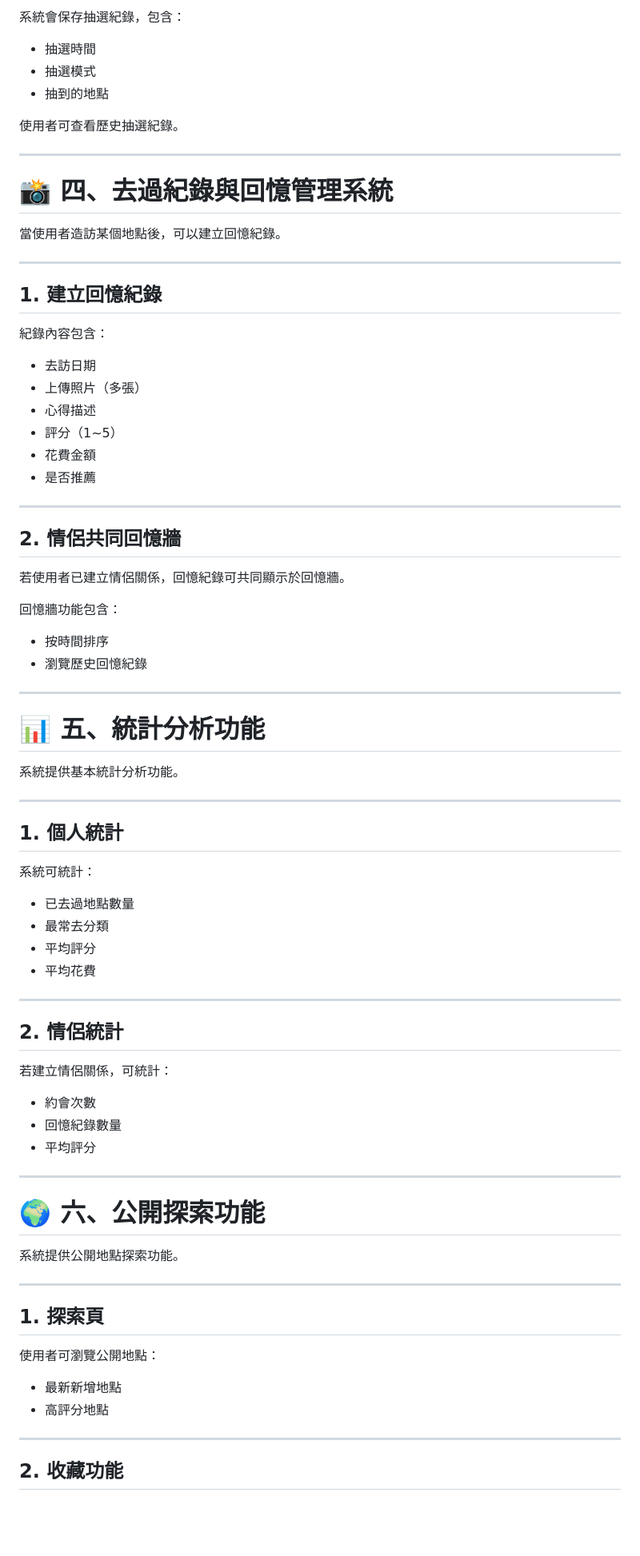
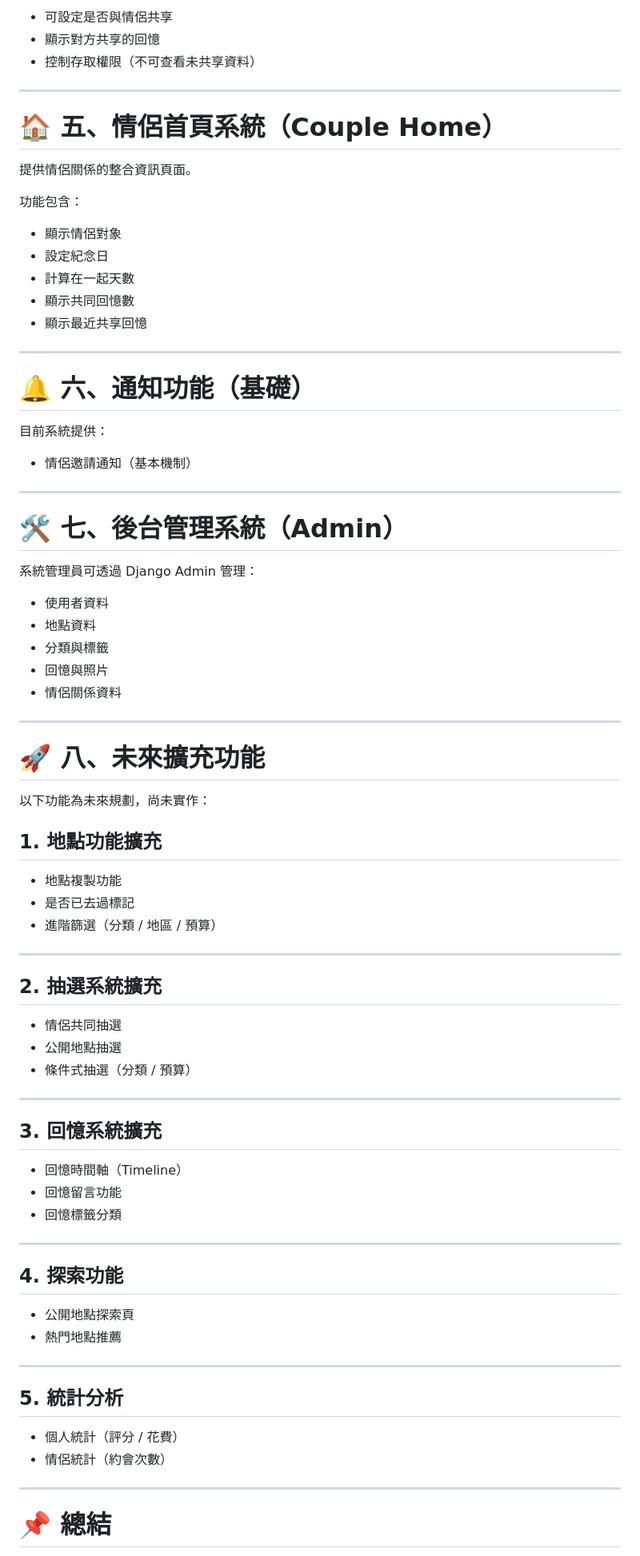
Before and after one commit to 11346076/wherenow, a Markdown page: docs/system_features.md, the part around one of its changes. Shown at 80% size. Drawn GitHub-style; blank space fills up the shorter version.

```diff
--- a/docs/system_features.md
+++ b/docs/system_features.md
@@ -167,85 +138,85 @@ WhereNow－地點清單與情侶回憶管理系統
 
-系統會保存抽選紀錄，包含：
-
-- 抽選時間
-- 抽選模式
-- 抽到的地點
-
-使用者可查看歷史抽選紀錄。
+- 可設定是否與情侶共享
+- 顯示對方共享的回憶
+- 控制存取權限（不可查看未共享資料）
 
 ---
 
-# 📸 四、去過紀錄與回憶管理系統
+# 🏠 五、情侶首頁系統（Couple Home）
 
-當使用者造訪某個地點後，可以建立回憶紀錄。
+提供情侶關係的整合資訊頁面。
+
+功能包含：
+
+- 顯示情侶對象
+- 設定紀念日
+- 計算在一起天數
+- 顯示共同回憶數
+- 顯示最近共享回憶
 
 ---
 
-## 1. 建立回憶紀錄
+# 🔔 六、通知功能（基礎）
 
-紀錄內容包含：
+目前系統提供：
 
-- 去訪日期
-- 上傳照片（多張）
-- 心得描述
-- 評分（1~5）
-- 花費金額
-- 是否推薦
+- 情侶邀請通知（基本機制）
 
 ---
 
-## 2. 情侶共同回憶牆
+# 🛠 七、後台管理系統（Admin）
 
-若使用者已建立情侶關係，回憶紀錄可共同顯示於回憶牆。
+系統管理員可透過 Django Admin 管理：
 
-回憶牆功能包含：
-
-- 按時間排序
-- 瀏覽歷史回憶紀錄
+- 使用者資料
+- 地點資料
+- 分類與標籤
+- 回憶與照片
+- 情侶關係資料
 
 ---
 
-# 📊 五、統計分析功能
+# 🚀 八、未來擴充功能
 
-系統提供基本統計分析功能。
+以下功能為未來規劃，尚未實作：
+
+## 1. 地點功能擴充
+
+- 地點複製功能
+- 是否已去過標記
+- 進階篩選（分類 / 地區 / 預算）
 
 ---
 
-## 1. 個人統計
+## 2. 抽選系統擴充
 
-系統可統計：
-
-- 已去過地點數量
-- 最常去分類
-- 平均評分
-- 平均花費
+- 情侶共同抽選
+- 公開地點抽選
+- 條件式抽選（分類 / 預算）
 
 ---
 
-## 2. 情侶統計
+## 3. 回憶系統擴充
 
-若建立情侶關係，可統計：
-
-- 約會次數
-- 回憶紀錄數量
-- 平均評分
+- 回憶時間軸（Timeline）
+- 回憶留言功能
+- 回憶標籤分類
 
 ---
 
-# 🌍 六、公開探索功能
+## 4. 探索功能
 
-系統提供公開地點探索功能。
+- 公開地點探索頁
+- 熱門地點推薦
 
 ---
 
-## 1. 探索頁
+## 5. 統計分析
 
-使用者可瀏覽公開地點：
-
-- 最新新增地點
-- 高評分地點
+- 個人統計（評分 / 花費）
+- 情侶統計（約會次數）
 
 ---
 
-## 2. 收藏功能
+# 📌 總結
 
```
Also changed, not shown: other parts of docs/system_features.md (+61 -114 lines).
